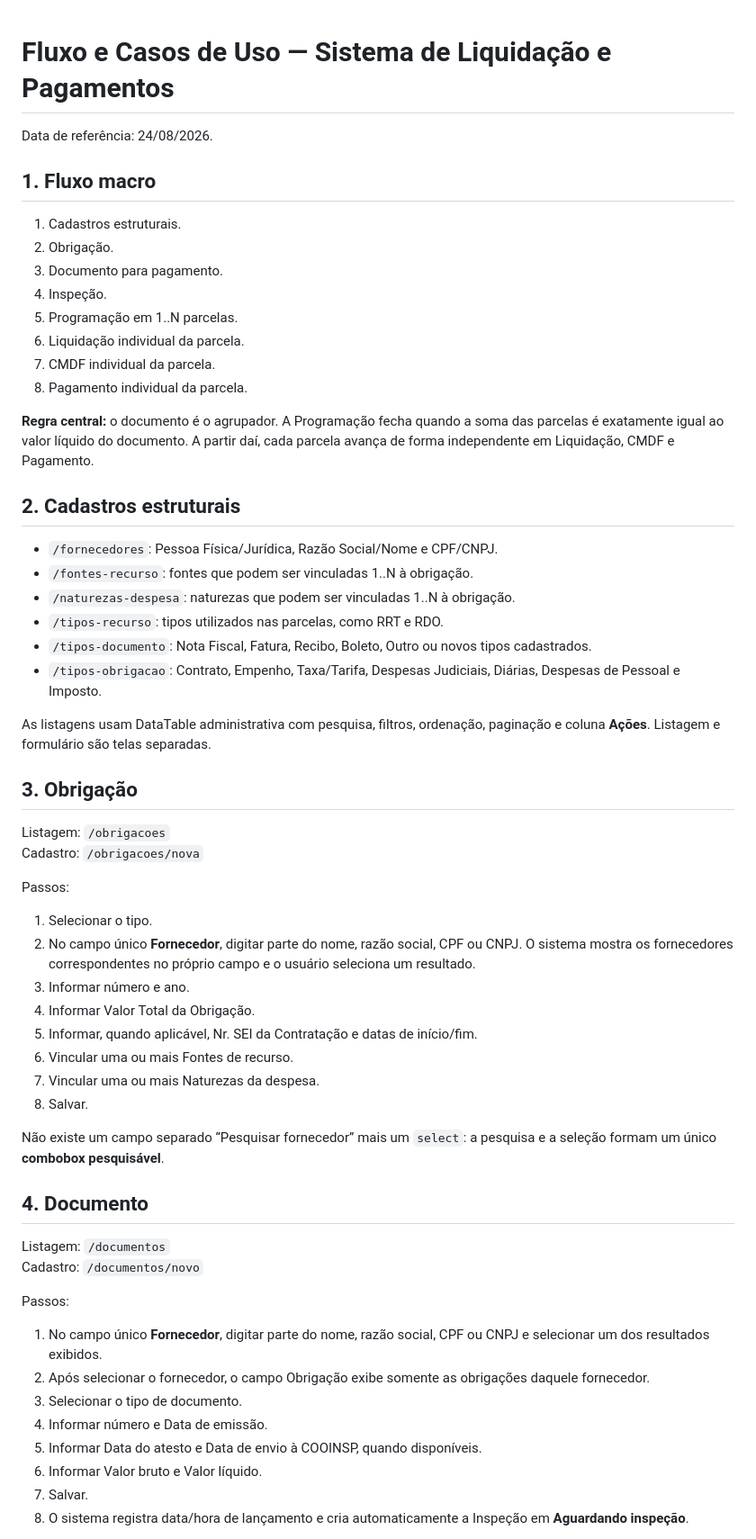
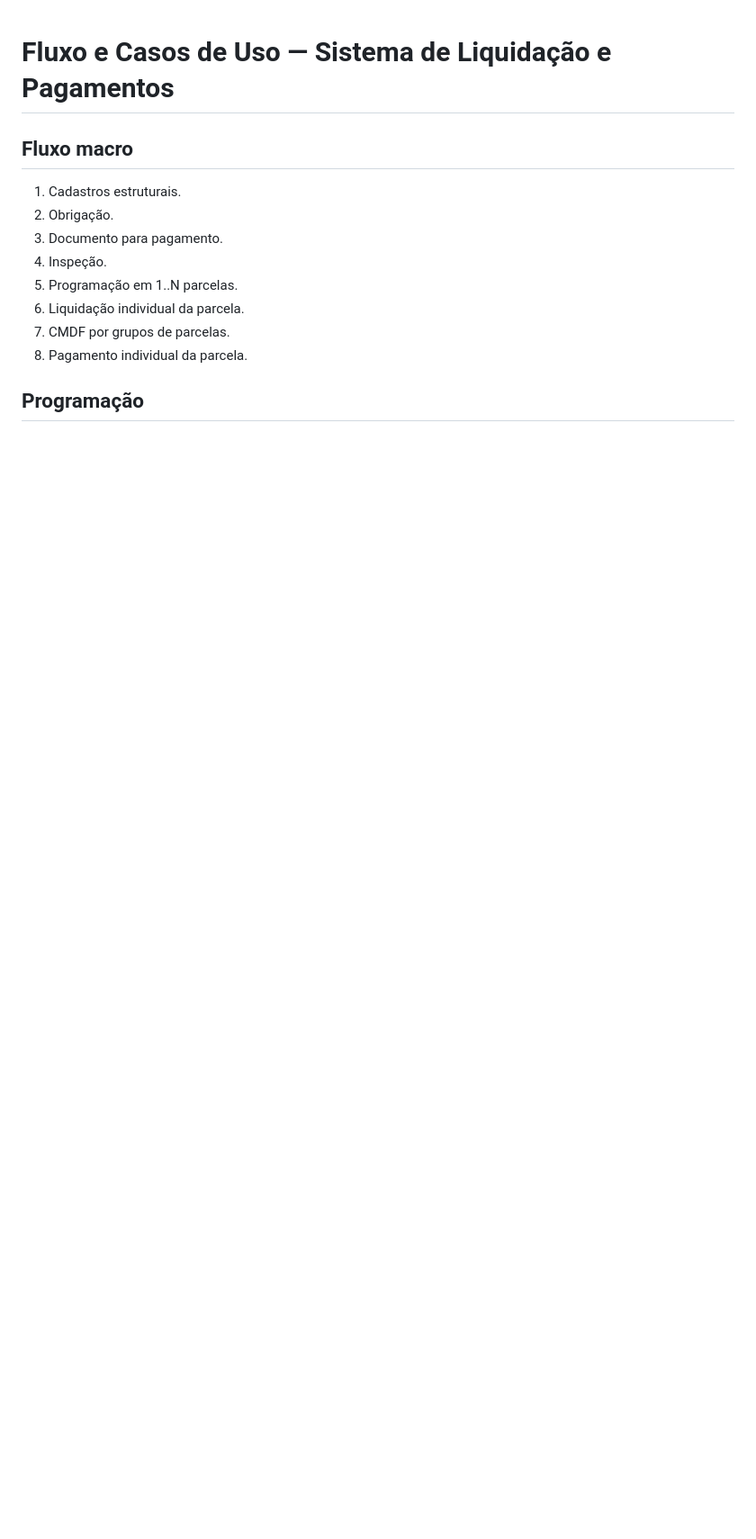
Before and after one commit to fernandesgyn/pagamentos, a Markdown page: docs/FLUXO_E_CASOS_DE_USO.md, the part around one of its changes. Shown at 90% size. Drawn GitHub-style; blank space fills up the shorter version.

```diff
--- a/docs/FLUXO_E_CASOS_DE_USO.md
+++ b/docs/FLUXO_E_CASOS_DE_USO.md
@@ -1,8 +1,6 @@
 # Fluxo e Casos de Uso — Sistema de Liquidação e Pagamentos
 
-Data de referência: 24/08/2026.
-
-## 1. Fluxo macro
+## Fluxo macro
 
 1. Cadastros estruturais.
 2. Obrigação.
@@ -10,53 +8,8 @@ Data de referência: 24/08/2026.
 4. Inspeção.
 5. Programação em 1..N parcelas.
 6. Liquidação individual da parcela.
-7. CMDF individual da parcela.
+7. CMDF por grupos de parcelas.
 8. Pagamento individual da parcela.
 
-**Regra central:** o documento é o agrupador. A Programação fecha quando a soma das parcelas é exatamente igual ao valor líquido do documento. A partir daí, cada parcela avança de forma independente em Liquidação, CMDF e Pagamento.
+## Programação
 
-## 2. Cadastros estruturais
-
-- `/fornecedores`: Pessoa Física/Jurídica, Razão Social/Nome e CPF/CNPJ.
-- `/fontes-recurso`: fontes que podem ser vinculadas 1..N à obrigação.
-- `/naturezas-despesa`: naturezas que podem ser vinculadas 1..N à obrigação.
-- `/tipos-recurso`: tipos utilizados nas parcelas, como RRT e RDO.
-- `/tipos-documento`: Nota Fiscal, Fatura, Recibo, Boleto, Outro ou novos tipos cadastrados.
-- `/tipos-obrigacao`: Contrato, Empenho, Taxa/Tarifa, Despesas Judiciais, Diárias, Despesas de Pessoal e Imposto.
-
-As listagens usam DataTable administrativa com pesquisa, filtros, ordenação, paginação e coluna **Ações**. Listagem e formulário são telas separadas.
-
-## 3. Obrigação
-
-Listagem: `/obrigacoes`
-Cadastro: `/obrigacoes/nova`
-
-Passos:
-
-1. Selecionar o tipo.
-2. No campo único **Fornecedor**, digitar parte do nome, razão social, CPF ou CNPJ. O sistema mostra os fornecedores correspondentes no próprio campo e o usuário seleciona um resultado.
-3. Informar número e ano.
-4. Informar Valor Total da Obrigação.
-5. Informar, quando aplicável, Nr. SEI da Contratação e datas de início/fim.
-6. Vincular uma ou mais Fontes de recurso.
-7. Vincular uma ou mais Naturezas da despesa.
-8. Salvar.
-
-Não existe um campo separado “Pesquisar fornecedor” mais um `select`: a pesquisa e a seleção formam um único **combobox pesquisável**.
-
-## 4. Documento
-
-Listagem: `/documentos`
-Cadastro: `/documentos/novo`
-
-Passos:
-
-1. No campo único **Fornecedor**, digitar parte do nome, razão social, CPF ou CNPJ e selecionar um dos resultados exibidos.
-2. Após selecionar o fornecedor, o campo Obrigação exibe somente as obrigações daquele fornecedor.
-3. Selecionar o tipo de documento.
-4. Informar número e Data de emissão.
-5. Informar Data do atesto e Data de envio à COOINSP, quando disponíveis.
-6. Informar Valor bruto e Valor líquido.
-7. Salvar.
-8. O sistema registra data/hora de lançamento e cria automaticamente a Inspeção em **Aguardando inspeção**.
-
```
Also changed, not shown: other parts of docs/FLUXO_E_CASOS_DE_USO.md (+57 -143 lines).
